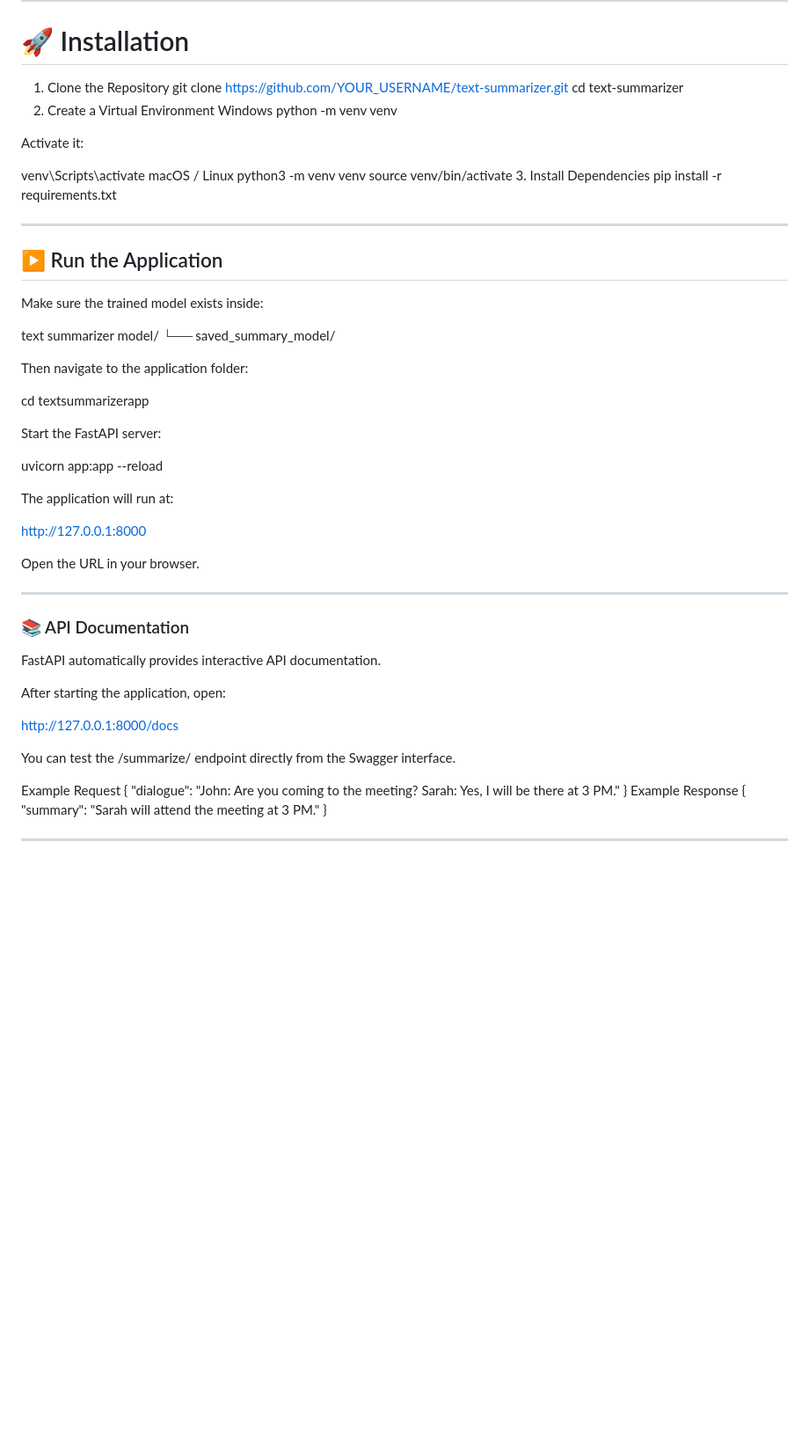
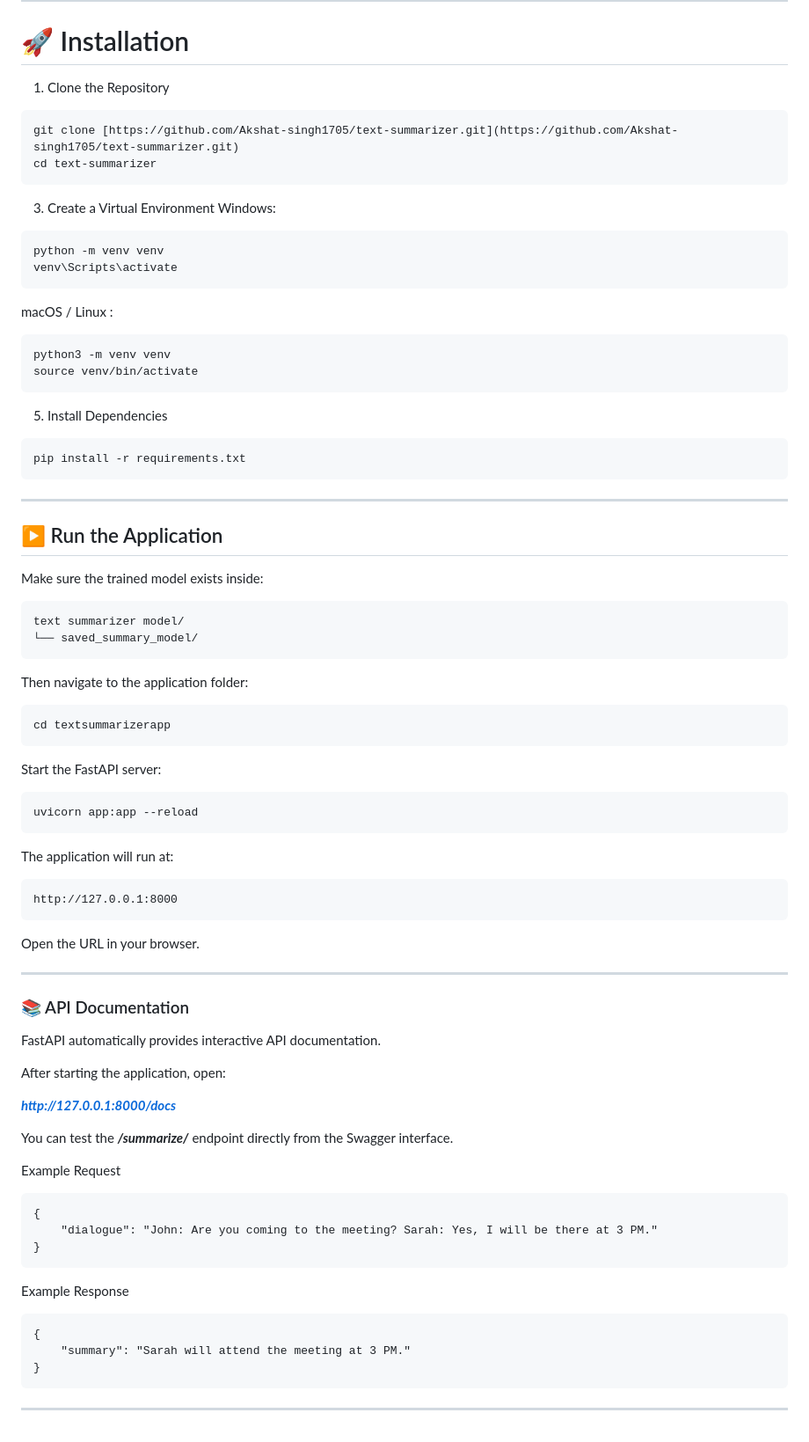
Before and after one commit to Akshat-singh1705/t5-text-summarizer, a Markdown page: README.md, the part around the change. Shown at 88% size. Rendered like a GitHub page; blank space fills up the shorter version.

````diff
--- a/README.md
+++ b/README.md
@@ -242,20 +242,25 @@ Generated Summary
 # 🚀 Installation
 
 1. Clone the Repository
-git clone https://github.com/YOUR_USERNAME/text-summarizer.git
+```text
+git clone [https://github.com/Akshat-singh1705/text-summarizer.git](https://github.com/Akshat-singh1705/text-summarizer.git)
 cd text-summarizer
-2. Create a Virtual Environment
-Windows
+```
+3. Create a Virtual Environment
+Windows:
+```
 python -m venv venv
-
-Activate it:
-
 venv\Scripts\activate
-macOS / Linux
+```
+macOS / Linux :
+```
 python3 -m venv venv
 source venv/bin/activate
-3. Install Dependencies
+```
+5. Install Dependencies
+```
 pip install -r requirements.txt
+```
 
 ---
 
@@ -263,21 +268,23 @@ pip install -r requirements.txt
 
 Make sure the trained model exists inside:
 
+```
 text summarizer model/
 └── saved_summary_model/
+```
 
 Then navigate to the application folder:
-
+```
 cd textsummarizerapp
-
+```
 Start the FastAPI server:
-
+```
 uvicorn app:app --reload
-
+```
 The application will run at:
-
+```
 http://127.0.0.1:8000
-
+```
 Open the URL in your browser.
 
 ---
@@ -288,17 +295,21 @@ FastAPI automatically provides interactive API documentation.
 
 After starting the application, open:
 
-http://127.0.0.1:8000/docs
+***http://127.0.0.1:8000/docs***
 
-You can test the /summarize/ endpoint directly from the Swagger interface.
+You can test the ***/summarize/*** endpoint directly from the Swagger interface.
 
 Example Request
+```
 {
     "dialogue": "John: Are you coming to the meeting? Sarah: Yes, I will be there at 3 PM."
 }
+```
 Example Response
+```
 {
     "summary": "Sarah will attend the meeting at 3 PM."
 }
+```
 
 ---
````
